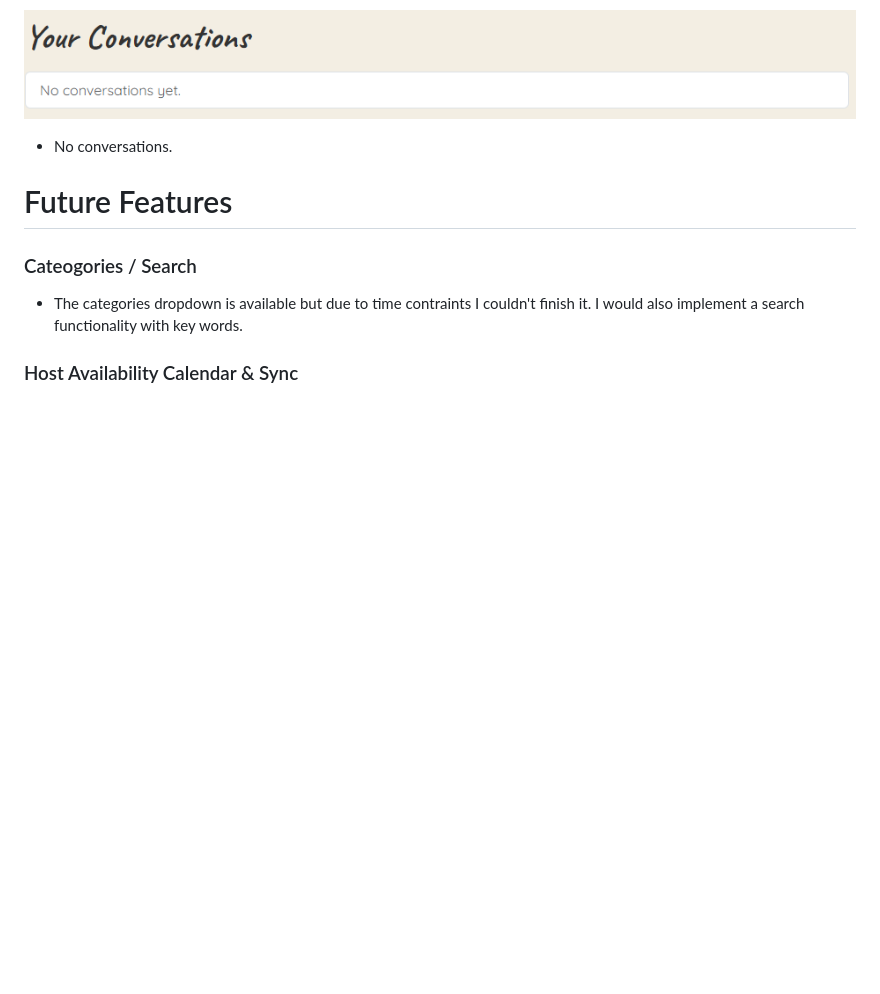
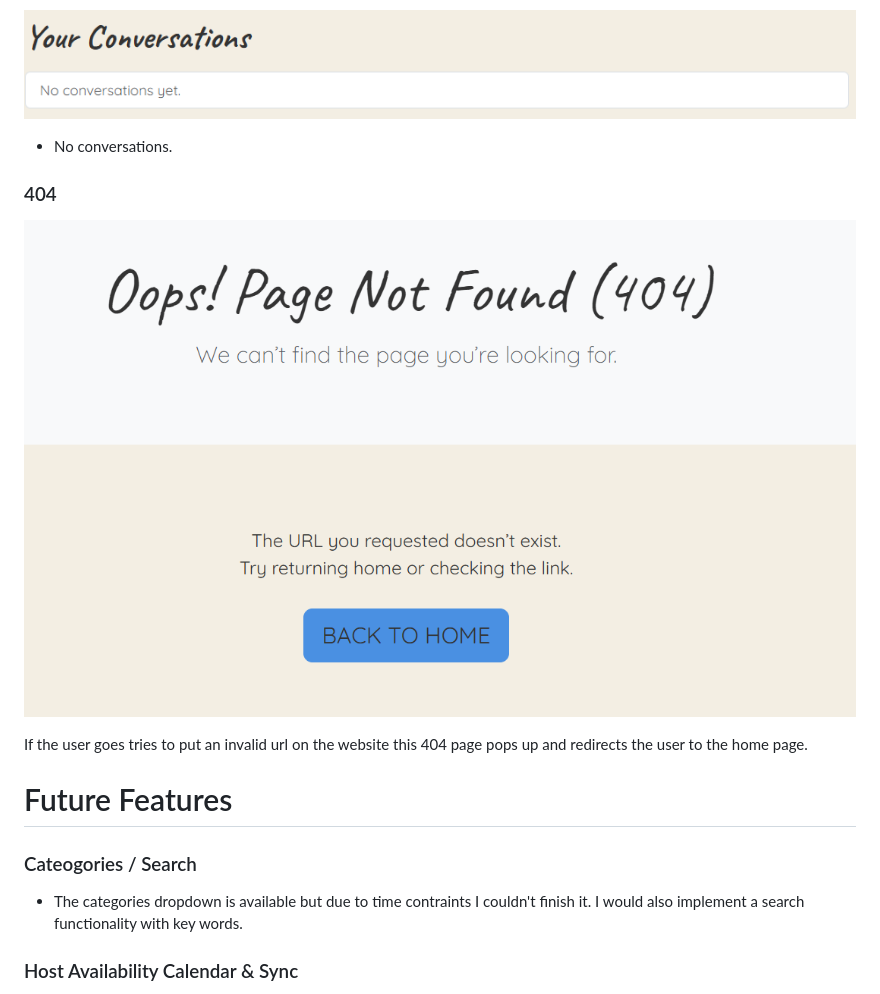
Before and after one commit to FraserR1188/WoofAway, a Markdown page: README.md, the part around the change. GitHub-like rendering; pictures changed too: docs/README/404.png (added); blank space fills up the shorter version.

Commit message:
Add detail in README regarding 404.html

```diff
--- a/README.md
+++ b/README.md
@@ -364,6 +364,12 @@ Desktop Wireframe
 
 - No conversations.
 
+### 404
+
+![404](docs/README/404.png)
+
+If the user goes tries to put an invalid url on the website this 404 page pops up and redirects the user to the home page.
+
 # Future Features
 
 ### Cateogories / Search
```
